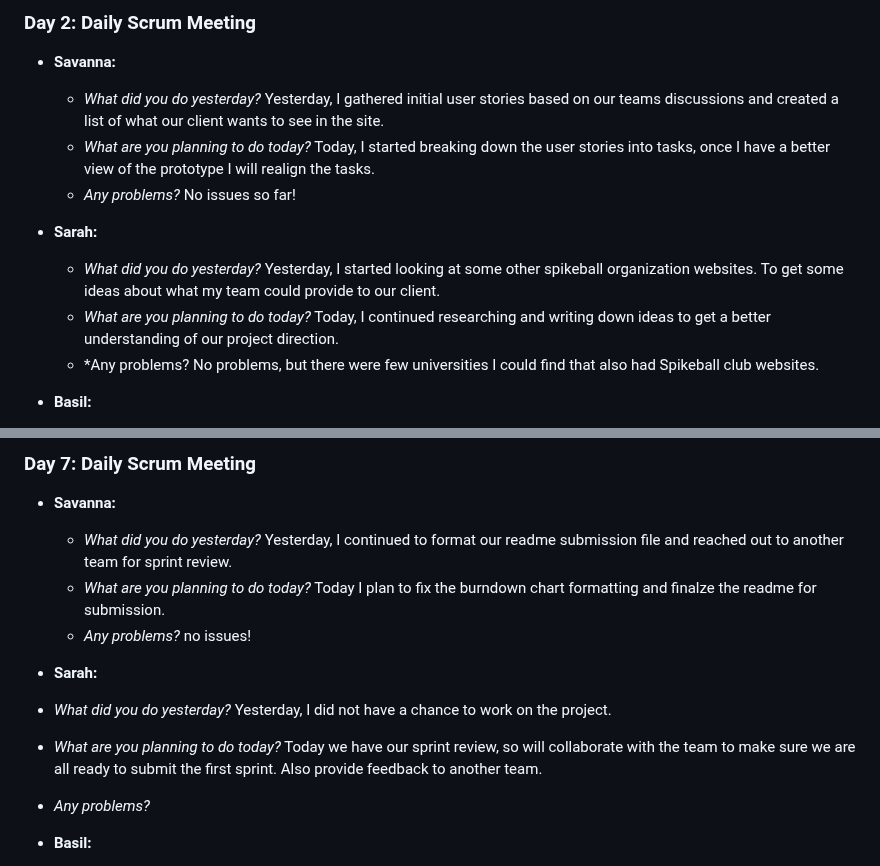
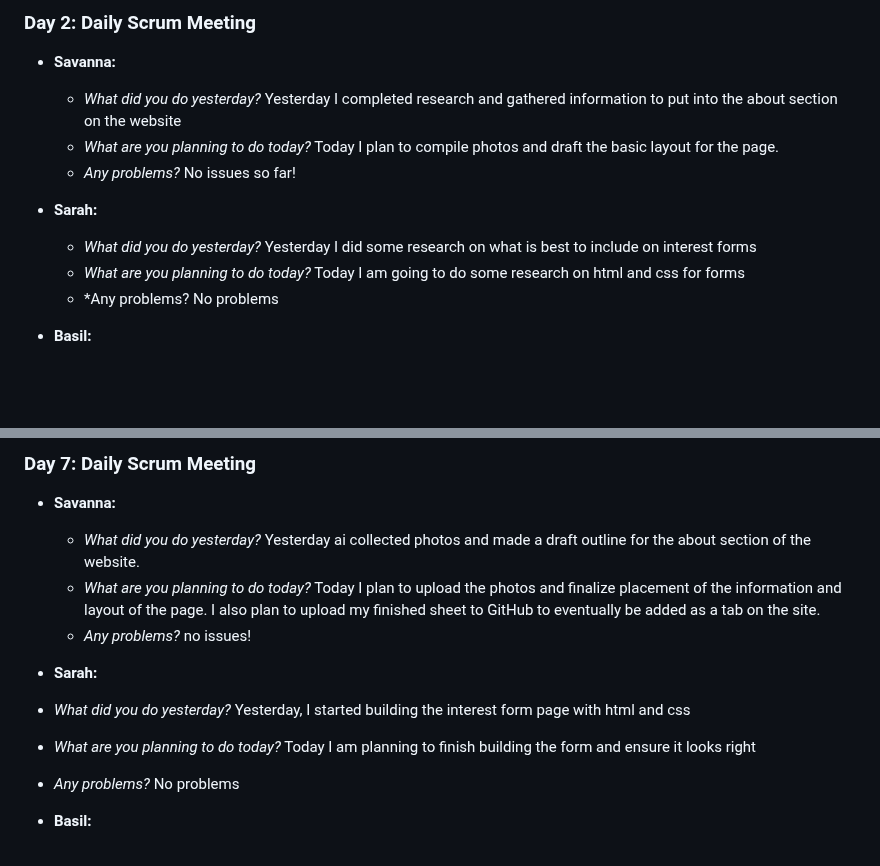
Before and after one commit to sjburgess/UW-Roundnet-Website, a Markdown page: README.md, 2 parts joined by grey strips. Rendered like a GitHub page; blank space fills up the shorter version.

```diff
--- a/README.md
+++ b/README.md
@@ -84,14 +84,14 @@ Day 7:
 
 ### Day 2: Daily Scrum Meeting
 - **Savanna:**
-  - *What did you do yesterday?* Yesterday, I gathered initial user stories based on our teams discussions and created a list of what our client wants to see in the site.
-  - *What are you planning to do today?*  Today, I started breaking down the user stories into tasks, once I have a better view of the prototype I will realign the tasks.
+  - *What did you do yesterday?*  Yesterday I completed research and gathered information to put into the about section on the website
+  - *What are you planning to do today?*  Today I plan to compile photos and draft the basic layout for the page.
   - *Any problems?* No issues so far!
 
 - **Sarah:**
-  - *What did you do yesterday?* Yesterday, I started looking at some other spikeball organization websites. To get some ideas about what my team could provide to our client.
-  - *What are you planning to do today?* Today, I continued researching and writing down ideas to get a better understanding of our project direction.
-  - *Any problems? No problems, but there were few universities I could find that also had Spikeball club websites.
+  - *What did you do yesterday?*   Yesterday I did some research on what is best to include on interest forms
+  - *What are you planning to do today?*  Today I am going to do some research on html and css for forms
+  - *Any problems? No problems
 
 - **Basil:**
   - *What did you do yesterday? I added a footer to match formatting of the title and inform users of intellectual property rights*
@@ -118,14 +118,14 @@ Day 7:
 
 ### Day 7: Daily Scrum Meeting
 - **Savanna:**
-  - *What did you do yesterday?* Yesterday, I continued to format our readme submission file and reached out to another team for sprint review.
-  - *What are you planning to do today?* Today I plan to fix the burndown chart formatting and finalze the readme for submission.
+  - *What did you do yesterday?*  Yesterday ai collected photos and made a draft outline for the about section of the website.
+  - *What are you planning to do today?*  Today I plan to upload the photos and finalize placement of the information and layout of the page. I also plan to upload my finished sheet to GitHub to eventually be added as a tab on the site.
   - *Any problems?* no issues!
 
 - **Sarah:**
- - *What did you do yesterday?* Yesterday, I did not have a chance to work on the project.
-  - *What are you planning to do today?* Today we have our sprint review, so will collaborate with the team to make sure we are all ready to submit the first sprint. Also provide feedback to another team.
-  - *Any problems?*
+ - *What did you do yesterday?*  Yesterday, I started building the interest form page with html and css
+  - *What are you planning to do today?*    Today I am planning to finish building the form and ensure it looks right
+  - *Any problems?* No problems
 
 - **Basil:**
   - *What did you do yesterday? I finished linking each separate HTML page to the navbar buttons.*
```
